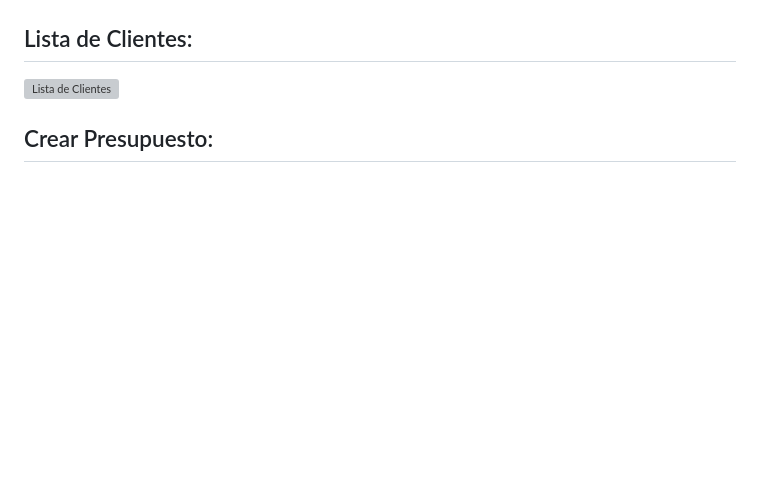
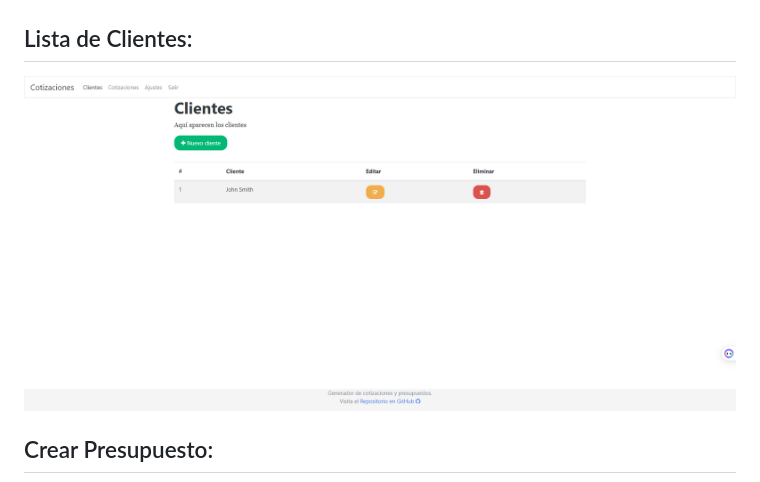
Before and after one commit to jelondonoj/cotizaciones-web-php, a Markdown page: README.md, the part around one of its changes. Drawn GitHub-style; blank space fills up the shorter version; grey boxes are pictures that could not be loaded.

Commit message:
Archivo README actualizado

```diff
--- a/README.md
+++ b/README.md
@@ -80,7 +80,7 @@ Estas son las capturas del proyecto.
 ## Crear Cliente:
 ![Crear Cliente](SS/crear-cliente.png)
 ## Lista de Clientes:
-![Lista de Clientes](SS/lista-de-cliente.png)
+![Lista de Clientes](SS/lista-de-clientes.png)
 ## Crear Presupuesto:
 ![Crear Presupuesto](SS/crear-presupuesto.png)
 ## Lista de Presupuestos:
```
Also changed, not shown: other parts of README.md (+4 -0 lines).
